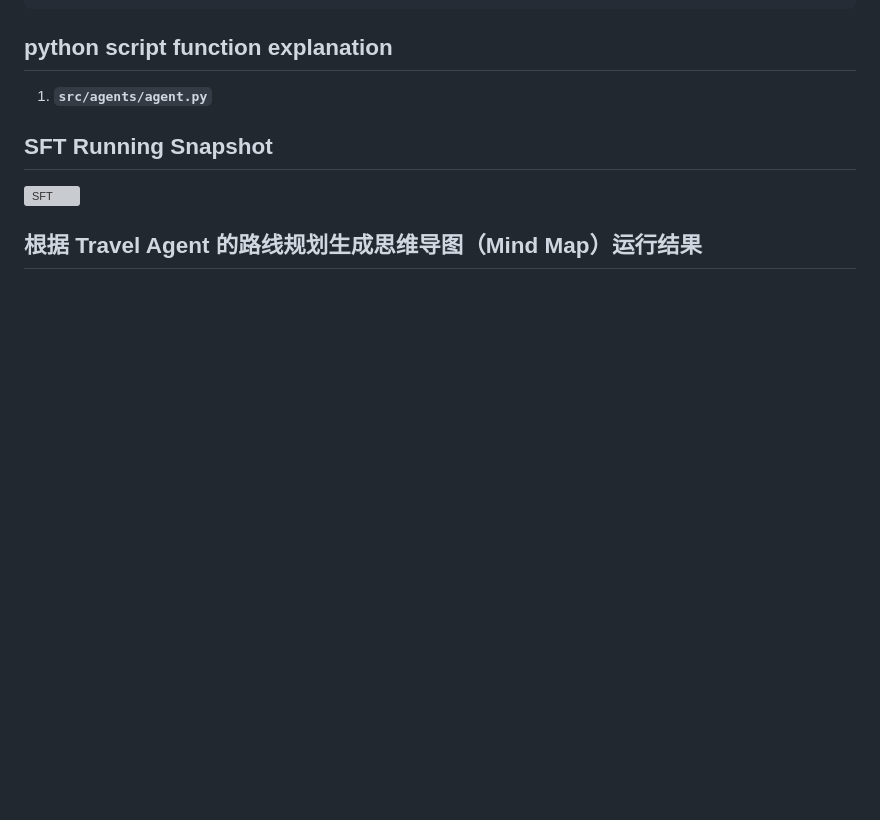
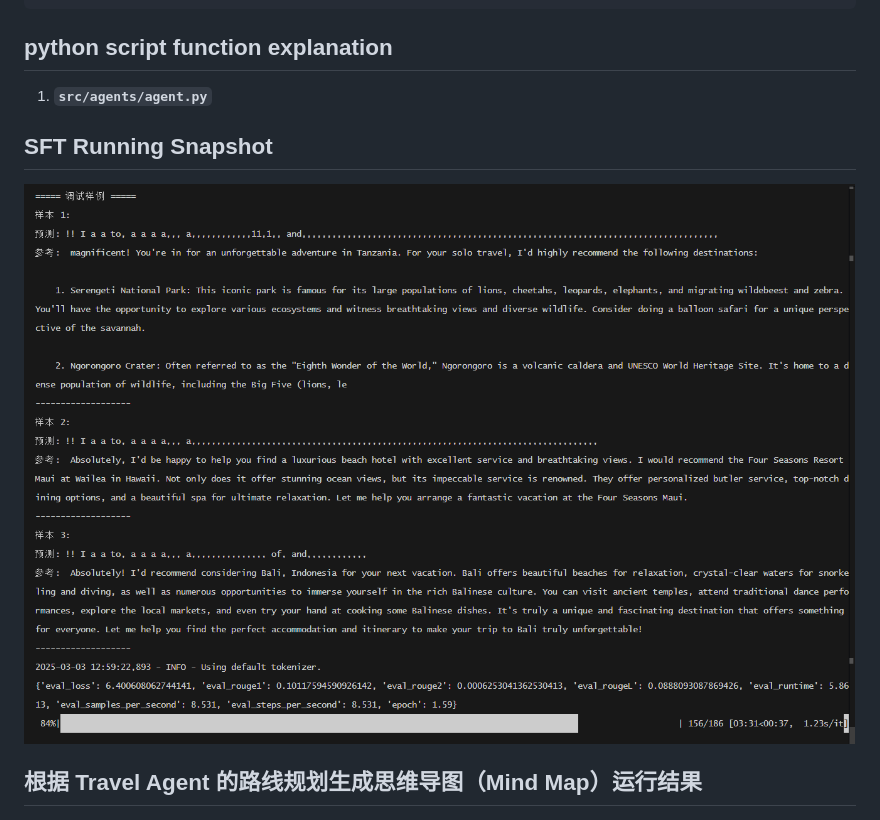
Before and after one commit to NJUxlj/Travel-Agent-based-on-Qwen2-RLHF, a Markdown page: README.md, the part around the change. Rendered like a GitHub page; blank space fills up the shorter version; grey boxes are pictures that could not be loaded.

```diff
--- a/README.md
+++ b/README.md
@@ -153,7 +153,7 @@ configs:
 
 
 ## SFT Running Snapshot
-![SFT](image/sft_train_snapshot.png)
+![SFT](image/SFT_train_snapshot.png)
 
 
 
```
